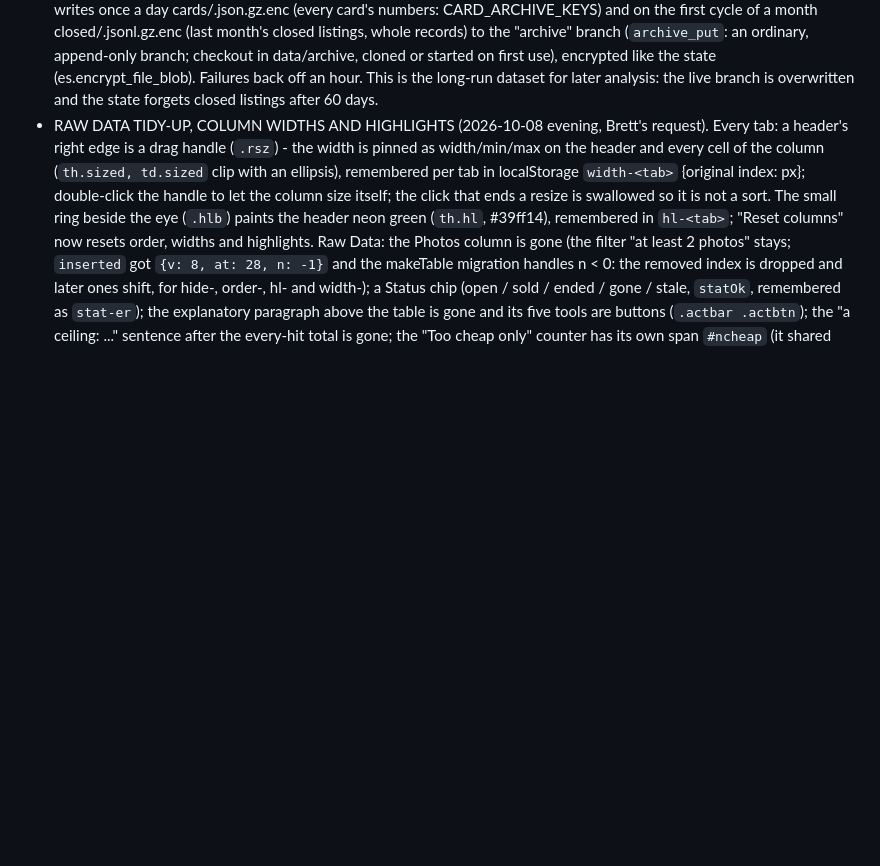
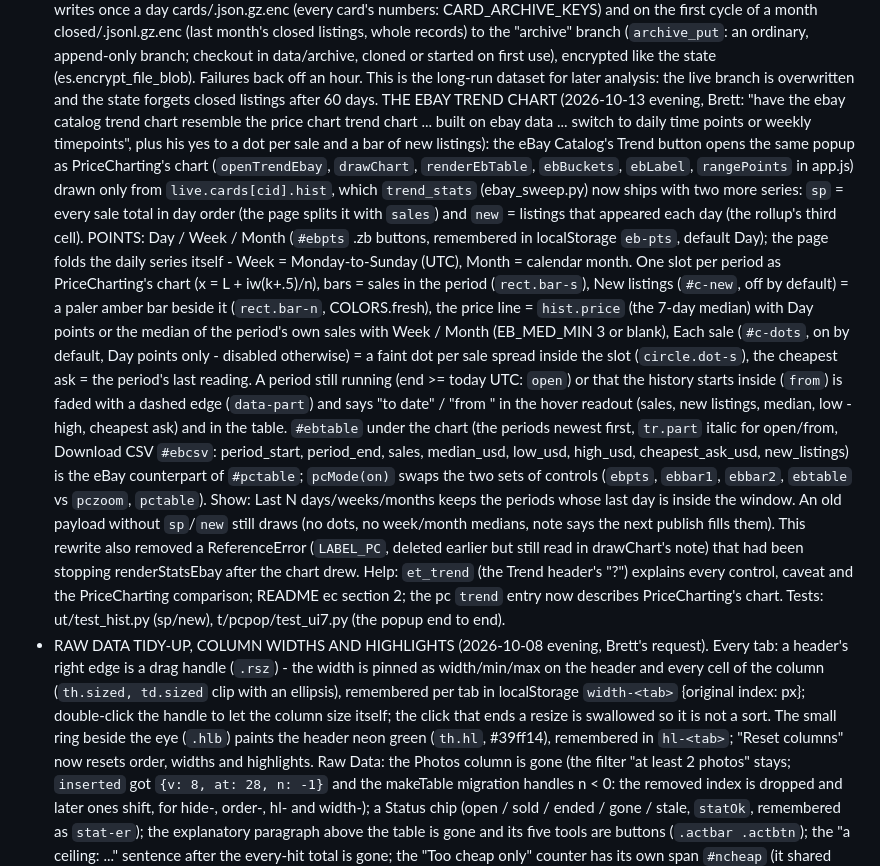
Before and after one commit to BrettS600/biotech-catelog, a Markdown page: CLAUDE.md, the part around the change. GitHub-like rendering; blank space fills up the shorter version.

Commit message:
CLAUDE.md: the eBay trend chart (points, series, table, tests)

```diff
--- a/CLAUDE.md
+++ b/CLAUDE.md
@@ -652,6 +652,30 @@ sellers. The sales tracker had also been missing most sales since Oct 1 (see the
   "archive" branch (`archive_put`: an ordinary, append-only branch; checkout in data/archive, cloned or started on
   first use), encrypted like the state (es.encrypt_file_blob). Failures back off an hour. This is the long-run
   dataset for later analysis: the live branch is overwritten and the state forgets closed listings after 60 days.
+  THE EBAY TREND CHART (2026-10-13 evening, Brett: "have the ebay catalog trend chart resemble the price chart trend
+  chart ... built on ebay data ... switch to daily time points or weekly timepoints", plus his yes to a dot per sale
+  and a bar of new listings): the eBay Catalog's Trend button opens the same popup as PriceCharting's chart
+  (`openTrendEbay`, `drawChart`, `renderEbTable`, `ebBuckets`, `ebLabel`, `rangePoints` in app.js) drawn only from
+  `live.cards[cid].hist`, which `trend_stats` (ebay_sweep.py) now ships with two more series: `sp` = every sale total
+  in day order (the page splits it with `sales`) and `new` = listings that appeared each day (the rollup's third
+  cell). POINTS: Day / Week / Month (`#ebpts` .zb buttons, remembered in localStorage `eb-pts`, default Day); the
+  page folds the daily series itself - Week = Monday-to-Sunday (UTC), Month = calendar month. One slot per period as
+  PriceCharting's chart (x = L + iw(k+.5)/n), bars = sales in the period (`rect.bar-s`), New listings (`#c-new`, off
+  by default) = a paler amber bar beside it (`rect.bar-n`, COLORS.fresh), the price line = `hist.price` (the 7-day
+  median) with Day points or the median of the period's own sales with Week / Month (EB_MED_MIN 3 or blank), Each
+  sale (`#c-dots`, on by default, Day points only - disabled otherwise) = a faint dot per sale spread inside the
+  slot (`circle.dot-s`), the cheapest ask = the period's last reading. A period still running (end >= today UTC:
+  `open`) or that the history starts inside (`from`) is faded with a dashed edge (`data-part`) and says "to date" /
+  "from <day>" in the hover readout (sales, new listings, median, low - high, cheapest ask) and in the table.
+  `#ebtable` under the chart (the periods newest first, `tr.part` italic for open/from, Download CSV `#ebcsv`:
+  period_start, period_end, sales, median_usd, low_usd, high_usd, cheapest_ask_usd, new_listings) is the eBay
+  counterpart of `#pctable`; `pcMode(on)` swaps the two sets of controls (`ebpts`, `ebbar1`, `ebbar2`, `ebtable` vs
+  `pczoom`, `pctable`). Show: Last N days/weeks/months keeps the periods whose last day is inside the window. An old
+  payload without `sp`/`new` still draws (no dots, no week/month medians, note says the next publish fills them).
+  This rewrite also removed a ReferenceError (`LABEL_PC`, deleted earlier but still read in drawChart's note) that
+  had been stopping renderStatsEbay after the chart drew. Help: `et_trend` (the Trend header's "?") explains every
+  control, caveat and the PriceCharting comparison; README ec section 2; the pc `trend` entry now describes
+  PriceCharting's chart. Tests: ut/test_hist.py (sp/new), t/pcpop/test_ui7.py (the popup end to end).
 - RAW DATA TIDY-UP, COLUMN WIDTHS AND HIGHLIGHTS (2026-10-08 evening, Brett's request). Every tab: a header's right
   edge is a drag handle (`.rsz`) - the width is pinned as width/min/max on the header and every cell of the column
   (`th.sized, td.sized` clip with an ellipsis), remembered per tab in localStorage `width-<tab>` {original index: px};
```
